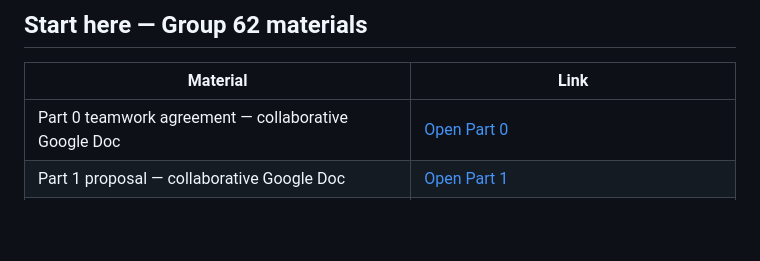
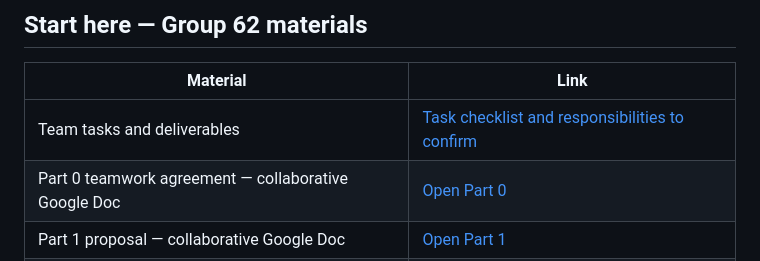
Before and after one commit to heaven999b/sta302-soc-new-home-prices, a Markdown page: README.md, the part around the change. Rendered like a GitHub page; blank space fills up the shorter version.

Commit message:
Add team task checklist and deliverable expectations

```diff
--- a/README.md
+++ b/README.md
@@ -4,6 +4,7 @@
 
 | Material | Link |
 |---|---|
+| Team tasks and deliverables | [Task checklist and responsibilities to confirm](docs/TEAM_TASK_CHECKLIST_EN.md) |
 | Part 0 teamwork agreement — collaborative Google Doc | [Open Part 0](https://docs.google.com/document/d/1jENKQ83oF1fpZYHq7wk_R3dypHRt6pBYv2vRfdR1l7Q/edit) |
 | Part 1 proposal — collaborative Google Doc | [Open Part 1](https://docs.google.com/document/d/1rDqK7jcE0h9sf8BB9BrexBxCRF1ibI0mxvHbqdOyR-w/edit) |
 | Proposal snapshot — updated 2 November 2026 | [PDF](proposal/Proposal_Part1_EN.pdf) · [Word](proposal/Proposal_Part1_EN.docx) · [Markdown](proposal/Proposal_Part1_EN.md) |
```
Also changed, not shown: docs/TEAM_TASK_CHECKLIST_EN.md (added, +46 -0 lines).
